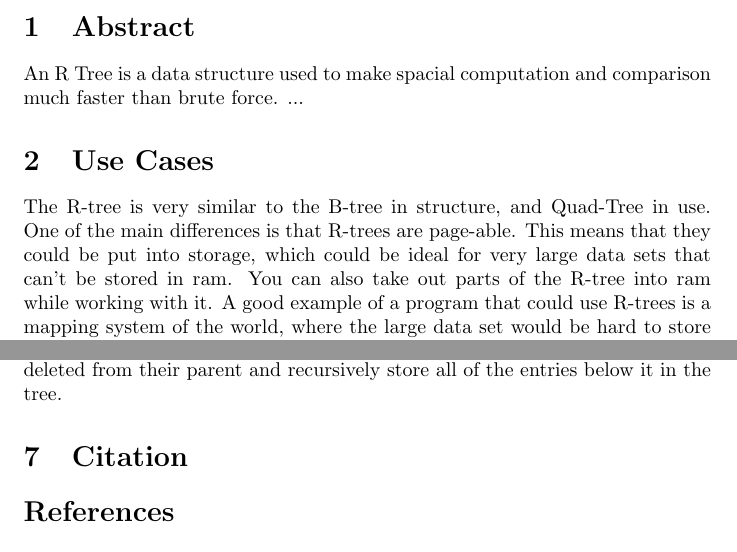
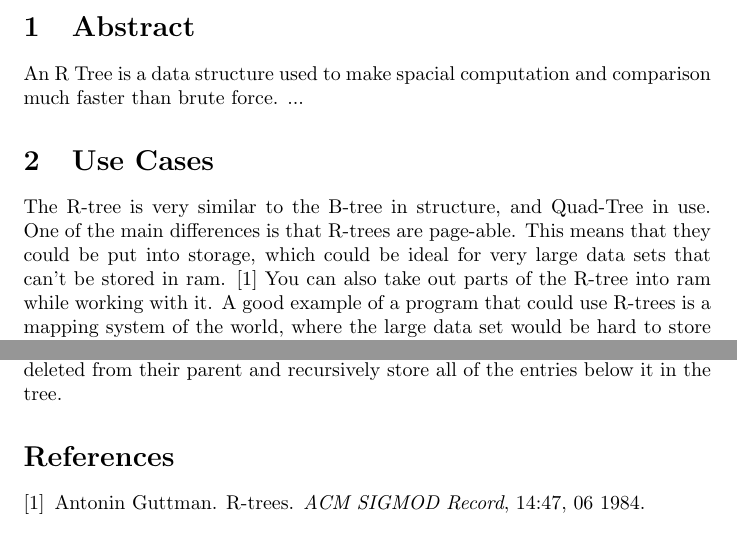
Before and after one commit to AsherKendall/R-Tree-Implementation, a LaTeX document (document.tex): two parts of pages 1 and 3 of 3, joined at a grey line, cut so that both start at the same text. Compiled offline with pdfLaTeX.

Commit message:
fixed citation

```diff
--- a/document.tex
+++ b/document.tex
@@ -13,7 +13,7 @@ An R Tree is a data structure used to make spacial computation and comparison mu
 \section{Use Cases}
 The R-tree is very similar to the B-tree in structure, and Quad-Tree in use. One of the main differences is that
 R-trees are page-able. This means that they could be put into storage, which could be ideal for very large data sets
-that can't be stored in ram. You can also take out parts of the R-tree into ram while working with it. A good example
+that can't be stored in ram. \cite{guttman_1984_rtrees} You can also take out parts of the R-tree into ram while working with it. A good example
 of a program that could use R-trees is a mapping system of the world, where the large data set would be hard to store in memory.
 The R-tree is also very good for nearest neighbor searching. Also R-tree can be used to store any type of shape which allow for shapes
 of things such as buildings to be put in the minimum bounding rectangle. R-trees have also been used a lot in databases for spacial data.
@@ -131,7 +131,6 @@ to find all points - or other data objects - to store for reinsertion later.
 Even though it seems that a the leaf node case and the parent node case seem different, they are actually the same case. Parents have
 other nodes as their entries and leaf nodes have objects as their entries. Both must have $m \le n \le M$ entries (where $n$ is the number
 of entries the node has), and both need to be deleted from their parent and recursively store all of the entries below it in the tree.
-\section{Citation}
 \bibliographystyle{plain}
 \bibliography{rtree.bib}
 % text \textbf{bold text} text. Some math: $2+2=5$
```
